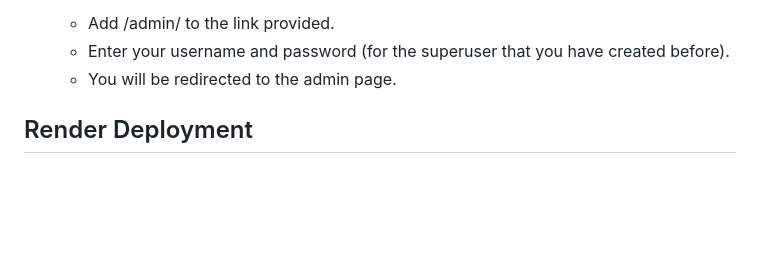
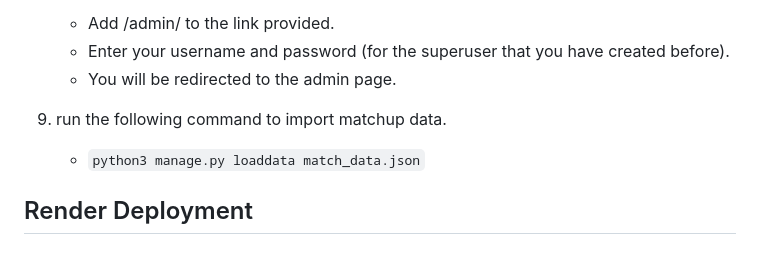
Before and after one commit to Hussain-Naik/PP4-MyGameStats, a Markdown page: DEPLOYMENT.md, the part around the change. Rendered like a GitHub page; blank space fills up the shorter version.

Commit message:
Add load pre saved matchup data in database

```diff
--- a/DEPLOYMENT.md
+++ b/DEPLOYMENT.md
@@ -66,6 +66,9 @@ Create a local copy of the GitHub repository by following one of the two process
     - Add /admin/ to the link provided.
     - Enter your username and password (for the superuser that you have created before).
     - You will be redirected to the admin page.
+
+1. run the following command to import matchup data.
+    - `python3 manage.py loaddata match_data.json`
 
 ## Render Deployment
 
```
